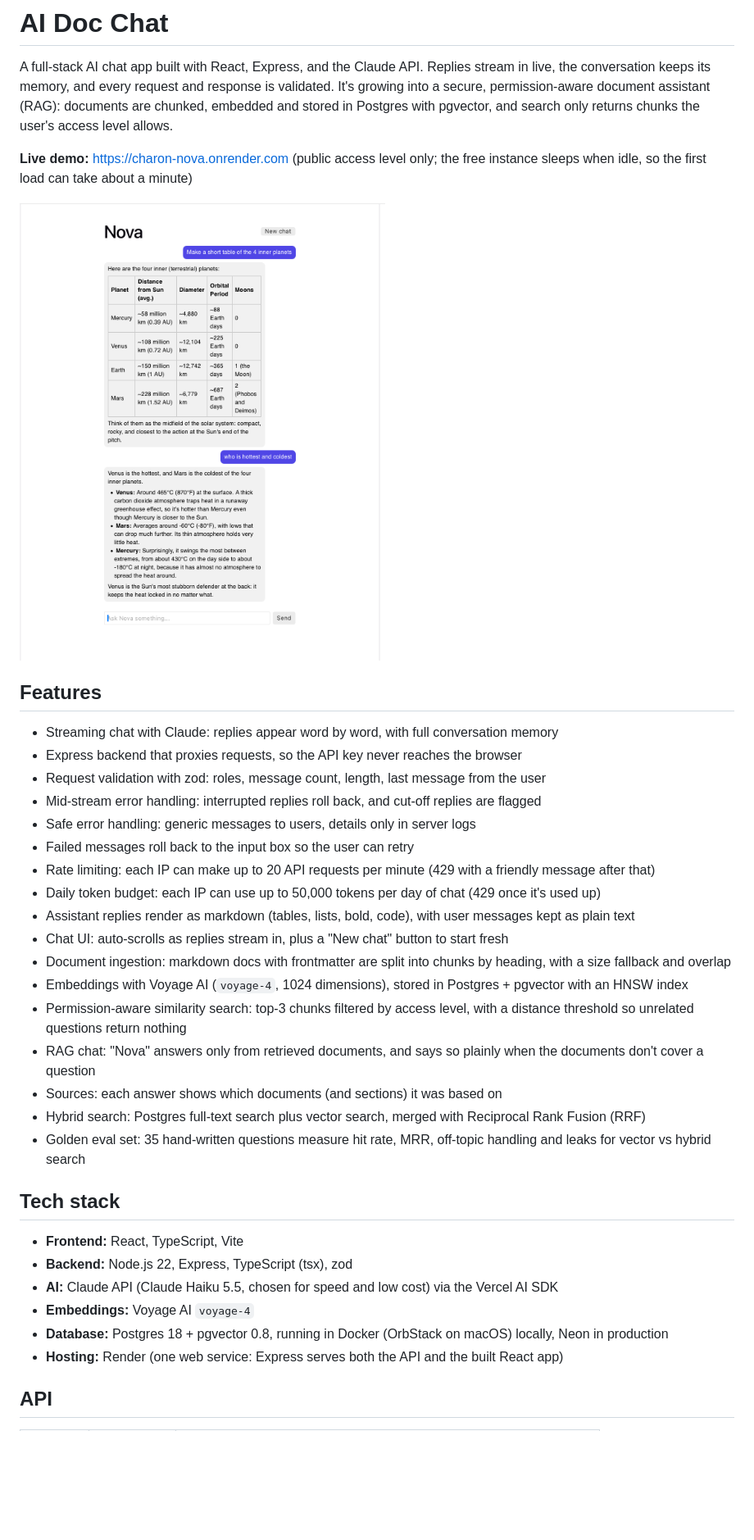
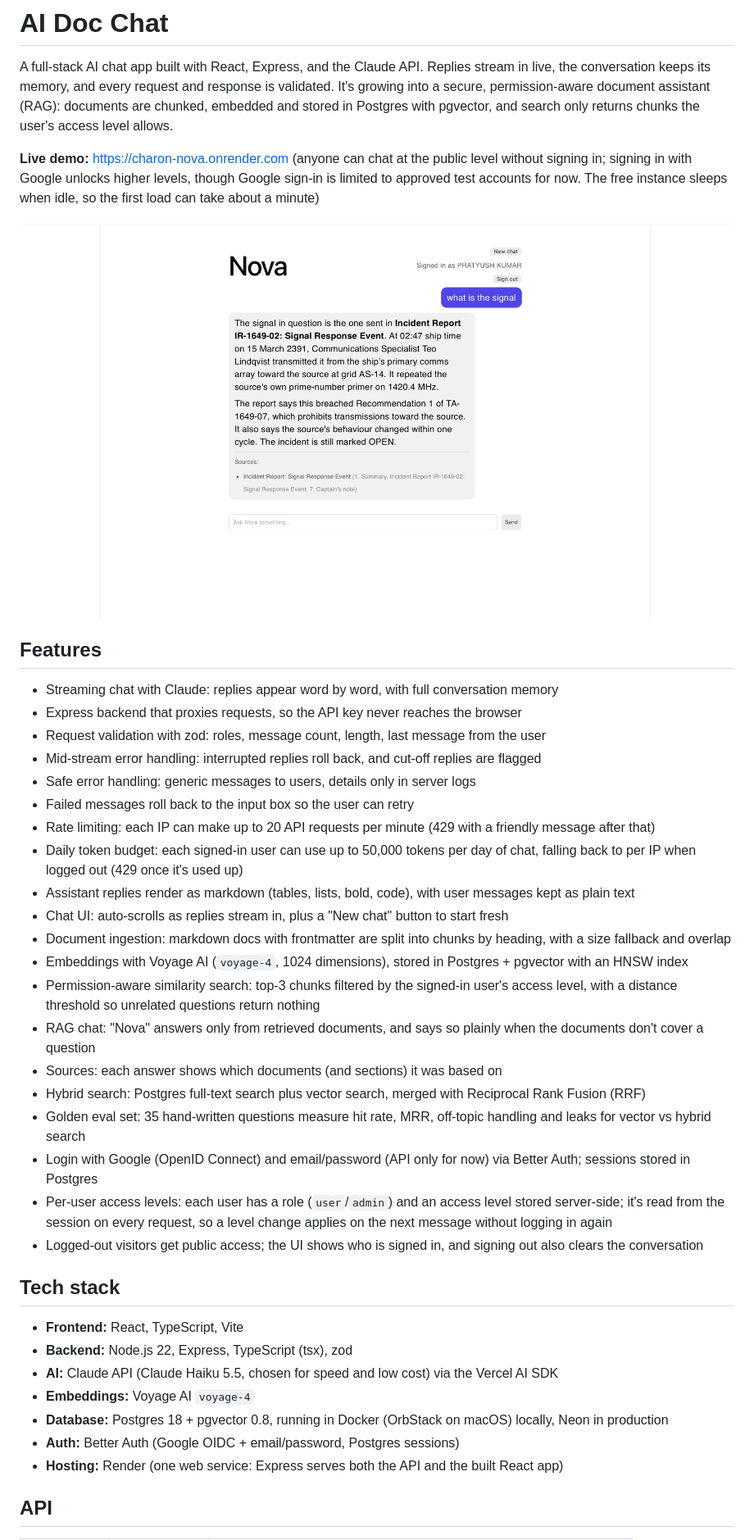
Before and after one commit to pratyush-cyber-afk/ai-doc-chat, a Markdown page: README.md, the part around one of its changes. Shown at 82% size. GitHub-like rendering; pictures changed too: docs/screenshot.png; blank space fills up the shorter version.

Commit message:
Week 6 Weekend: update README for auth

```diff
--- a/README.md
+++ b/README.md
@@ -6,8 +6,9 @@ and response is validated. It's growing into a secure, permission-aware document
 assistant (RAG): documents are chunked, embedded and stored in Postgres with
 pgvector, and search only returns chunks the user's access level allows.
 
-**Live demo:** https://charon-nova.onrender.com (public access level only; the free instance sleeps
-when idle, so the first load can take about a minute)
+**Live demo:** https://charon-nova.onrender.com (anyone can chat at the public level without signing in;
+signing in with Google unlocks higher levels, though Google sign-in is limited to approved test accounts
+for now. The free instance sleeps when idle, so the first load can take about a minute)
 
 ![Screenshot](docs/screenshot.png)
 
@@ -20,16 +21,19 @@ when idle, so the first load can take about a minute)
 - Safe error handling: generic messages to users, details only in server logs
 - Failed messages roll back to the input box so the user can retry
 - Rate limiting: each IP can make up to 20 API requests per minute (429 with a friendly message after that)
-- Daily token budget: each IP can use up to 50,000 tokens per day of chat (429 once it's used up)
+- Daily token budget: each signed-in user can use up to 50,000 tokens per day of chat, falling back to per IP when logged out (429 once it's used up)
 - Assistant replies render as markdown (tables, lists, bold, code), with user messages kept as plain text
 - Chat UI: auto-scrolls as replies stream in, plus a "New chat" button to start fresh
 - Document ingestion: markdown docs with frontmatter are split into chunks by heading, with a size fallback and overlap
 - Embeddings with Voyage AI (`voyage-4`, 1024 dimensions), stored in Postgres + pgvector with an HNSW index
-- Permission-aware similarity search: top-3 chunks filtered by access level, with a distance threshold so unrelated questions return nothing
+- Permission-aware similarity search: top-3 chunks filtered by the signed-in user's access level, with a distance threshold so unrelated questions return nothing
 - RAG chat: "Nova" answers only from retrieved documents, and says so plainly when the documents don't cover a question
 - Sources: each answer shows which documents (and sections) it was based on
 - Hybrid search: Postgres full-text search plus vector search, merged with Reciprocal Rank Fusion (RRF)
 - Golden eval set: 35 hand-written questions measure hit rate, MRR, off-topic handling and leaks for vector vs hybrid search
+- Login with Google (OpenID Connect) and email/password (API only for now) via Better Auth; sessions stored in Postgres
+- Per-user access levels: each user has a role (`user`/`admin`) and an access level stored server-side; it's read from the session on every request, so a level change applies on the next message without logging in again
+- Logged-out visitors get public access; the UI shows who is signed in, and signing out also clears the conversation
 
 ## Tech stack
 
@@ -38,6 +42,7 @@ when idle, so the first load can take about a minute)
 - **AI:** Claude API (Claude Haiku 5.5, chosen for speed and low cost) via the Vercel AI SDK
 - **Embeddings:** Voyage AI `voyage-4`
 - **Database:** Postgres 18 + pgvector 0.8, running in Docker (OrbStack on macOS) locally, Neon in production
+- **Auth:** Better Auth (Google OIDC + email/password, Postgres sessions)
 - **Hosting:** Render (one web service: Express serves both the API and the built React app)
 
 ## API
```
Also changed, not shown: other parts of README.md (+51 -13 lines).
